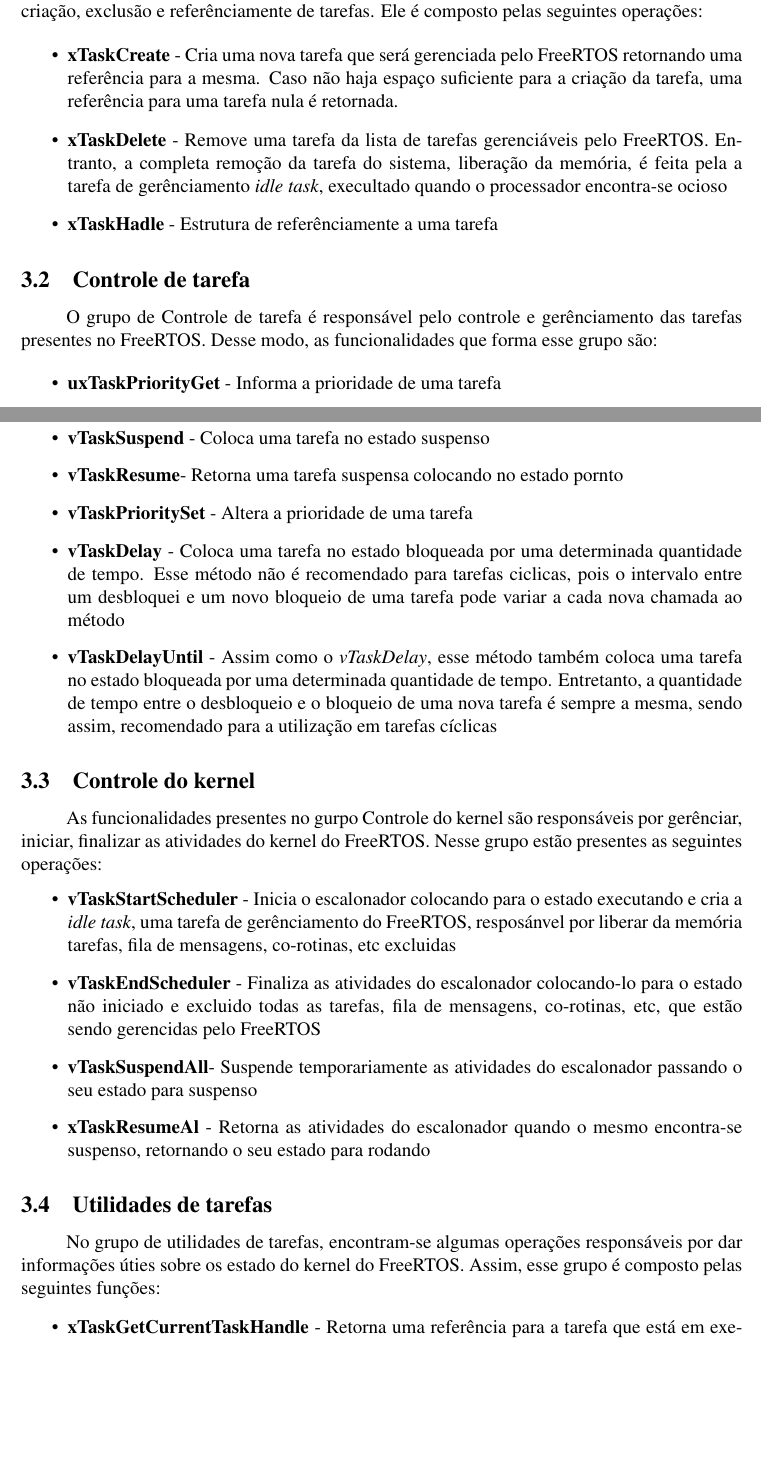
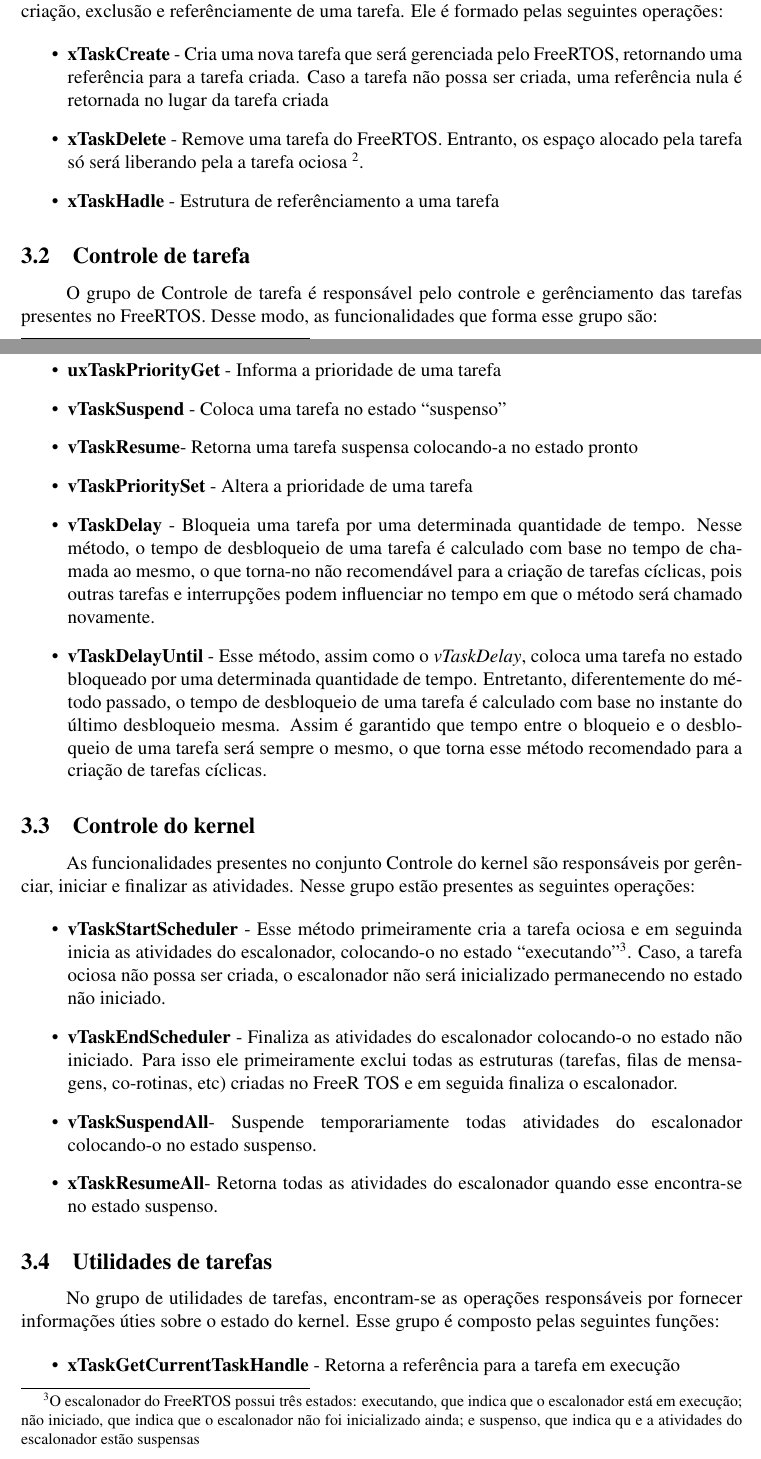
Before and after one commit to ismo1652/freertosb, a LaTeX document (trunk/Articles/Relatorio_Tecnico/document.tex): two parts of pages 7 and 8 of 17, joined at a grey line, cut so that both start at the same text, the shorter picture padded with empty space. Compiled offline with pdfLaTeX; the source files are stored in an older character set and shown here as Unicode.

Commit message:
Continuando...

```diff
--- a/trunk/Articles/Relatorio_Tecnico/document.tex
+++ b/trunk/Articles/Relatorio_Tecnico/document.tex
@@ -366,17 +366,15 @@
 \subsection{Criação de tarefa}
 \label{subsec:tcreation}
 
-No grupo de Criação de tarefas, estão presente algumas funcionalidades
-responsáveis pela criação, exclusão e referênciamente de tarefas. Ele é
-composto pelas seguintes operações:
+No conjuto Criação de tarefas, estão presente algumas funcionalidades
+responsáveis pela criação, exclusão e referênciamente de uma tarefa. Ele é
+formado pelas seguintes operações:
 
 \begin{itemize}
-  \item{\textbf{xTaskCreate} - Cria uma nova tarefa que será gerenciada pelo
-  FreeRTOS} retornando uma referência para a mesma. Caso não haja espaço
-  suficiente para a criação da tarefa, uma referência para uma tarefa nula é
-  retornada.
-  \item{\textbf{xTaskDelete} - Remove uma tarefa da lista de tarefas
-  gerenciáveis pelo FreeRTOS. Entranto, a completa remoção da tarefa do
-  sistema, liberação da memória, é feita pela a tarefa de gerênciamento
-  \textit{idle task}, execultado quando o processador encontra-se ocioso}
-  \item {\textbf{xTaskHadle} - Estrutura de referênciamente a uma tarefa}
+  \item \textbf{xTaskCreate} - Cria uma nova tarefa que será gerenciada pelo
+  FreeRTOS, retornando uma referência para a tarefa criada. Caso a tarefa não
+  possa ser criada, uma referência nula é retornada no lugar da tarefa criada
+
+  \item \textbf{xTaskDelete} - Remove uma tarefa do FreeRTOS. Entranto, os
+  espaço alocado pela tarefa só será liberando pela a tarefa ociosa
+  \footnote{Tarefa executada quando o processador estar ocioso (sem tarefas
@@ -383,3 +385,4 @@
+  \item \textbf{xTaskHadle} - Estrutura de referênciamento a uma tarefa
 \end{itemize}
 
 \subsection{Controle de tarefa}
@@ -389,50 +392,70 @@
 grupo são:
 
 \begin{itemize}
-  \item{\textbf{uxTaskPriorityGet} - Informa a prioridade de uma tarefa}
-  \item{\textbf{vTaskSuspend} - Coloca uma tarefa no estado suspenso}
-  \item{\textbf{vTaskResume}- Retorna uma tarefa suspensa colocando no estado
-  pornto}
-  \item {\textbf{vTaskPrioritySet} - Altera a prioridade de uma tarefa}
-  \item {\textbf{vTaskDelay} - Coloca uma tarefa no estado bloqueada por uma
-  determinada quantidade de tempo. Esse método não é recomendado para tarefas
-  ciclicas, pois o intervalo entre um desbloquei e um novo bloqueio de uma
-  tarefa pode variar a cada nova chamada ao método}
-  \item {\textbf{vTaskDelayUntil} - Assim como o \textit{vTaskDelay}, esse
-  método também coloca uma tarefa no estado bloqueada por uma determinada
-  quantidade de tempo. Entretanto, a quantidade de tempo entre o desbloqueio e
-  o bloqueio de uma nova tarefa é sempre a mesma, sendo assim, recomendado para
-  a utilização em tarefas cíclicas}
+  \item \textbf{uxTaskPriorityGet} - Informa a prioridade de uma tarefa
+
+  \item \textbf{vTaskSuspend} - Coloca uma tarefa no estado ``suspenso''
+
+  \item \textbf{vTaskResume}- Retorna uma tarefa suspensa colocando-a no estado
+  pronto
+
+  \item \textbf{vTaskPrioritySet} - Altera a prioridade de uma tarefa
+
+  % \NOTE - Pedir para o David ler essa parte
+  \item \textbf{vTaskDelay} - Bloqueia uma tarefa por uma determinada
+  quantidade de tempo. Nesse método, o tempo de desbloqueio de uma tarefa é
+  calculado com base no tempo de chamada ao mesmo, o que torna-no não
+  recomendável para a criação de tarefas cíclicas, pois outras tarefas e
+  interrupções podem influenciar no tempo em que o método será chamado
+  novamente.
+
+  \item \textbf{vTaskDelayUntil} - Esse método, assim como o
+  \textit{vTaskDelay}, coloca uma tarefa no estado bloqueado por uma determinada
+  quantidade de tempo. Entretanto, diferentemente do método passado, o tempo de
+  desbloqueio de uma tarefa é calculado com base no instante do último
+  desbloqueio mesma. Assim é garantido que tempo entre o bloqueio e o
+  desbloqueio de uma tarefa será sempre o mesmo, o que torna esse método
+  recomendado para a criação de tarefas cíclicas.
+
 \end{itemize}
 
 \subsection{Controle do kernel}
 \label{subsec:kcontrol}
-As funcionalidades presentes no gurpo Controle do kernel são responsáveis por
-gerênciar, iniciar, finalizar as atividades do kernel do FreeRTOS. Nesse grupo
-estão presentes as seguintes operações:
+As funcionalidades presentes no conjunto Controle do kernel são responsáveis por
+gerênciar, iniciar e finalizar as atividades. Nesse grupo estão presentes as
+seguintes operações:
+
 \begin{itemize}
-  \item{\textbf{vTaskStartScheduler} - Inicia o escalonador colocando para o
-  estado executando e cria a \textit{idle task}, uma tarefa de gerênciamento do
-  FreeRTOS, resposánvel por liberar da memória tarefas, fila de mensagens,
-  co-rotinas, etc excluidas}
-  \item{\textbf{vTaskEndScheduler} - Finaliza as atividades do escalonador
-  colocando-lo para o estado não iniciado e excluido todas as tarefas, fila de
-  mensagens, co-rotinas, etc, que estão sendo gerencidas pelo FreeRTOS }
-  \item{\textbf{vTaskSuspendAll}- Suspende temporariamente as atividades do
-  escalonador passando o seu estado para suspenso}
-  \item {\textbf{xTaskResumeAl} - Retorna as atividades do escalonador quando o
-  mesmo encontra-se suspenso, retornando o seu estado para rodando}
+  \item \textbf{vTaskStartScheduler} - Esse método primeiramente cria a tarefa
+  ociosa e em seguinda inicia as atividades do escalonador, colocando-o no
+  estado ``executando''\footnote{O escalonador do FreeRTOS possui três estados:
+  executando, que indica que o escalonador está em execução; não iniciado, que
+ indica que o escalonador não foi inicializado ainda; e suspenso, que indica qu
+e a atividades do escalonador estão suspensas }. Caso, a tarefa ociosa não
+possa ser criada, o escalonador não será inicializado permanecendo no estado
+não iniciado.
+
+  \item \textbf{vTaskEndScheduler} - Finaliza as atividades do escalonador
+  colocando-o no estado não iniciado. Para isso ele primeiramente exclui todas as
+  estruturas (tarefas, filas de mensagens, co-rotinas, etc) criadas no FreeR
+ TOS e em seguida finaliza o escalonador.
+
+  \item \textbf{vTaskSuspendAll}- Suspende temporariamente todas atividades do
+  escalonador colocando-o no estado suspenso.
+
+  \item \textbf{xTaskResumeAll}- Retorna todas as atividades do escalonador
+  quando esse encontra-se no estado suspenso.
+
 \end{itemize}
-
 
 
 \subsection{Utilidades de tarefas}
 \label{subsec:tutilities}
-No grupo de utilidades de tarefas, encontram-se algumas operações responsáveis
-por dar informações úties sobre os estado do kernel do FreeRTOS. Assim, esse
-grupo é composto pelas seguintes funções:
+No grupo de utilidades de tarefas, encontram-se as operações responsáveis
+por fornecer informações úties sobre o estado do kernel. Esse grupo é composto
+pelas seguintes funções:
 
 \begin{itemize}
-  \item{\textbf{xTaskGetCurrentTaskHandle} - Retorna uma referência para a
-  tarefa que está em execução}
-  \item{\textbf{xTaskGetSchedulerState} - Informa o atual estado do
+  \item \textbf{xTaskGetCurrentTaskHandle} - Retorna a referência para a
+  tarefa em execução
+  \item \textbf{xTaskGetSchedulerState} - Informa o atual estado do
```
Also changed, not shown: trunk/Articles/Relatorio_Tecnico/document.tex (72 more changed lines), 3 other files.
